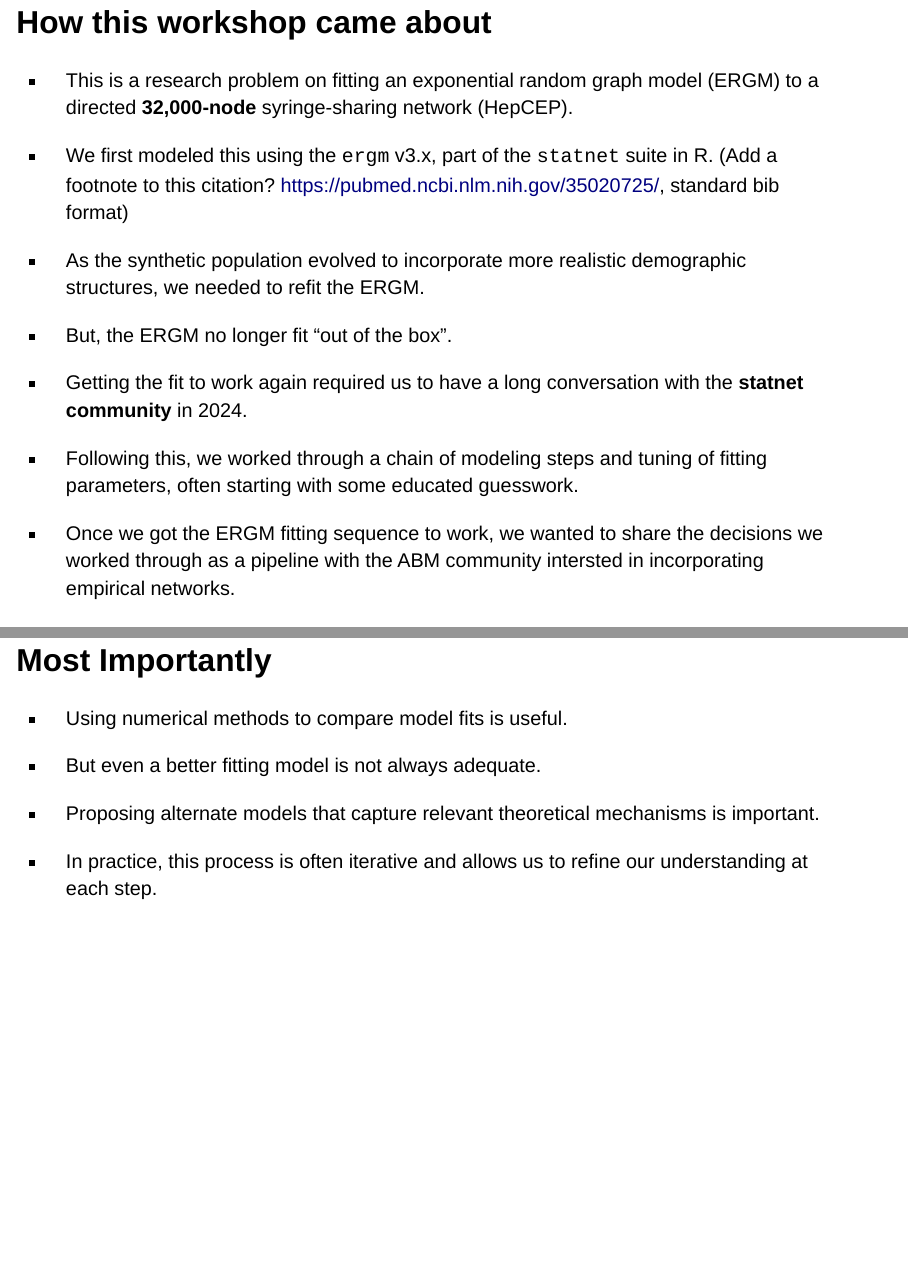
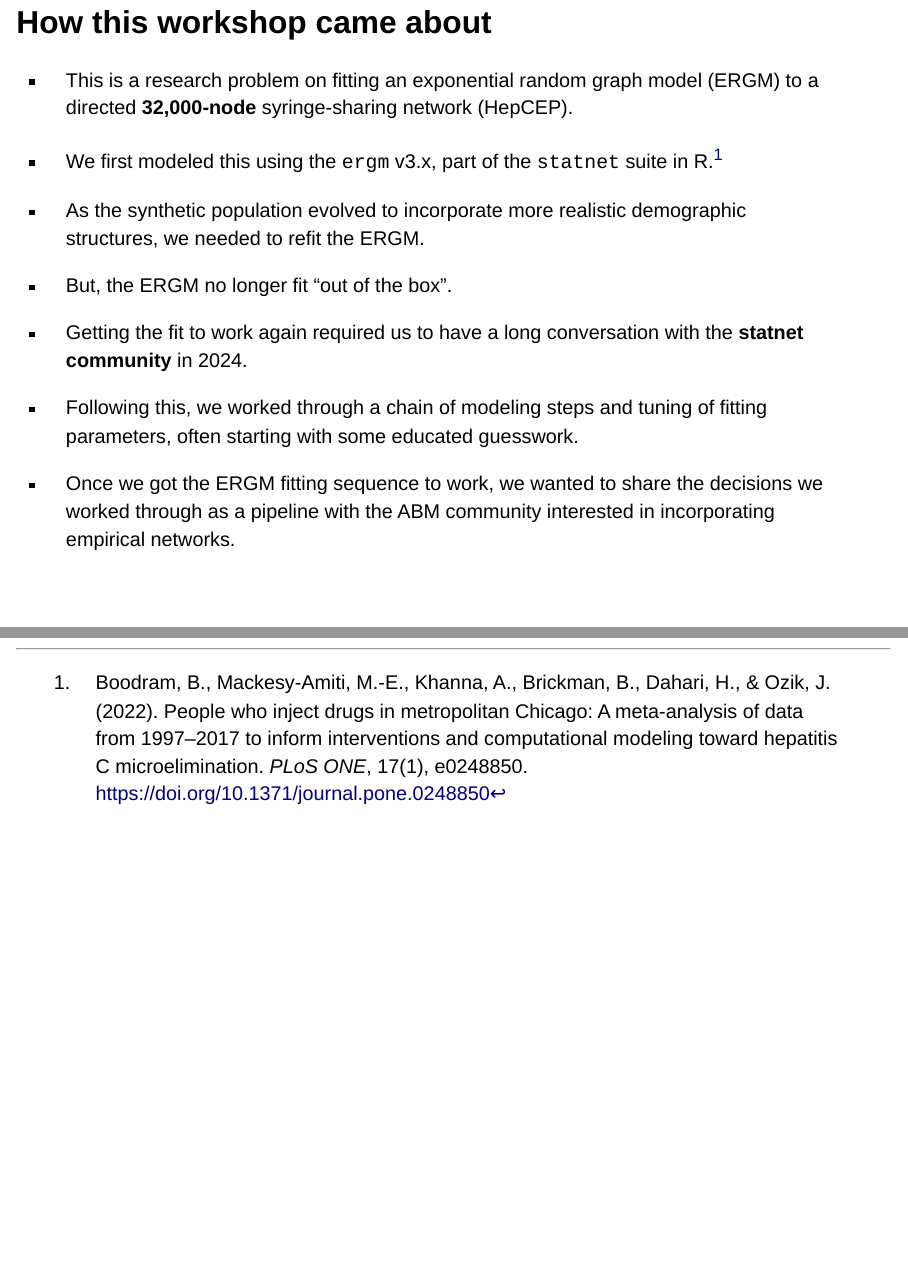
Before and after one commit to khanna-lab/ssc-ergm-hepcep, a Quarto document (modules/01-ergm-intro.qmd): pages 2 and 31 of 31, joined at a grey line. Rendered offline with R 4.5, knitr and Pandoc in place of Quarto, with nearby package versions; drawn as Slidy slides in place of the format the file asks for.

Commit message:
minor typo

```diff
--- a/modules/01-ergm-intro.qmd
+++ b/modules/01-ergm-intro.qmd
@@ -20,7 +20,7 @@
 - This is a research problem on fitting an exponential random graph model (ERGM) to a directed **32,000-node** syringe-sharing
   network (HepCEP).
 
-- We first modeled this using the `ergm` v3.x, part of the `statnet` suite in R. (Add a footnote to this citation? https://pubmed.ncbi.nlm.nih.gov/35020725/, standard bib format)
+- We first modeled this using the `ergm` v3.x, part of the `statnet` suite in R.^[Boodram, B., Mackesy‑Amiti, M.‑E., Khanna, A., Brickman, B., Dahari, H., & Ozik, J. (2022). People who inject drugs in metropolitan Chicago: A meta‑analysis of data from 1997–2017 to inform interventions and computational modeling toward hepatitis C microelimination. *PLoS ONE*, 17(1), e0248850. https://doi.org/10.1371/journal.pone.0248850]
 
 - As the synthetic population evolved to incorporate more realistic demographic structures, we needed to refit the ERGM.
 
@@ -30,7 +30,7 @@
 
 - Following this, we worked through a chain of modeling steps and tuning of fitting parameters, often starting with some educated guesswork.
 
-- Once we got the ERGM fitting sequence to work, we wanted to share the decisions we worked through as a pipeline with the ABM community intersted in incorporating empirical networks.
+- Once we got the ERGM fitting sequence to work, we wanted to share the decisions we worked through as a pipeline with the ABM community interested in incorporating empirical networks.
 
 
 ## Why we Developed this Workshop {.smallish}
```
